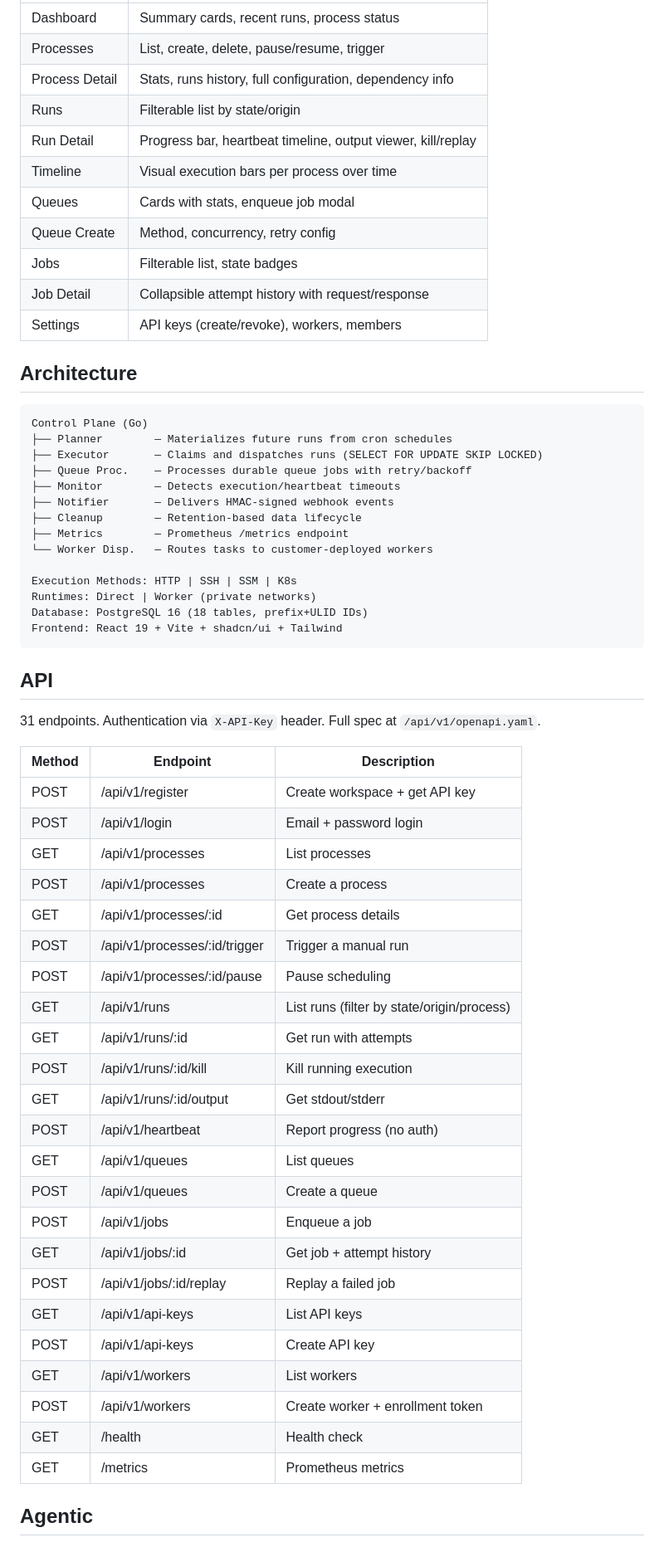
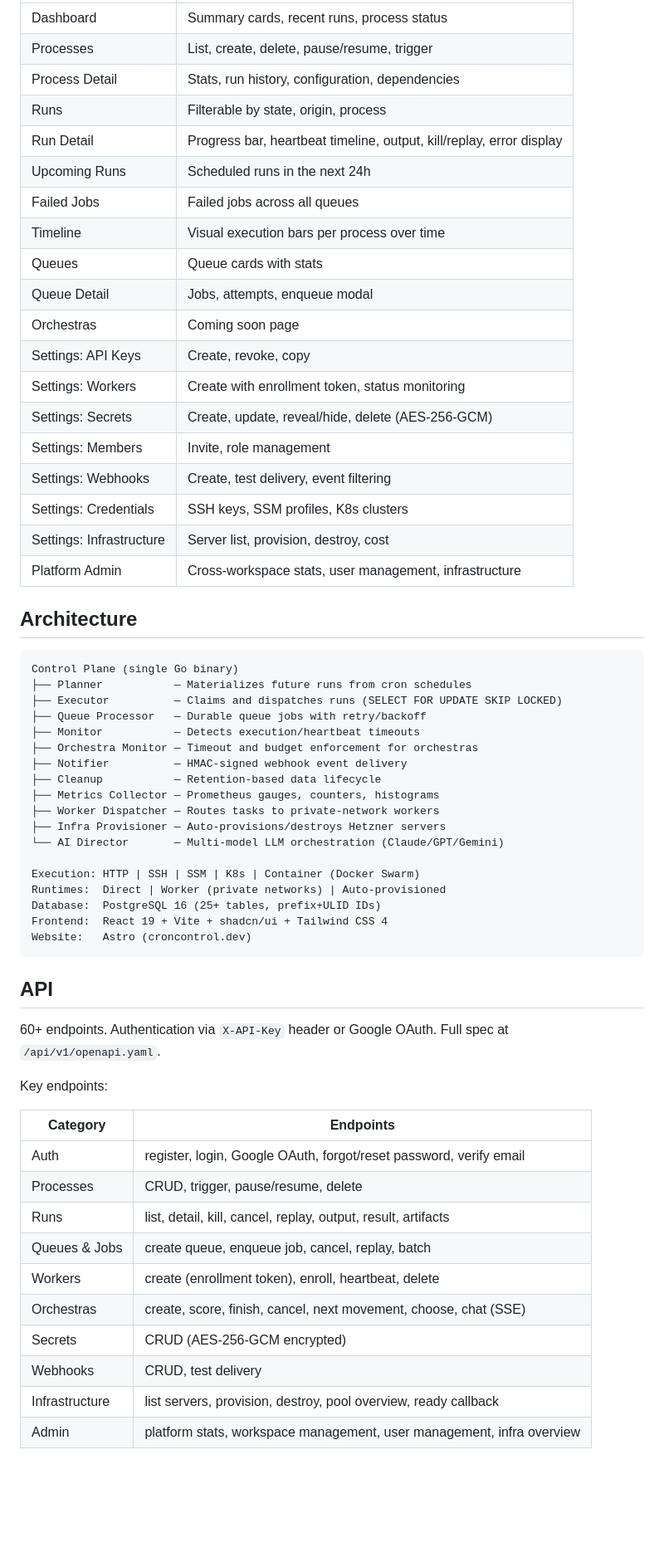
Before and after one commit to darkspock/croncontrol, a Markdown page: README.md, the part around one of its changes. Shown at 83% size. Drawn GitHub-style; blank space fills up the shorter version.

````diff
--- a/README.md
+++ b/README.md
@@ -67,64 +69,63 @@ docker run -p 8080:8080 -e CC_DATABASE_HOST=host.docker.internal croncontrol
 |---|---|
 | Dashboard | Summary cards, recent runs, process status |
 | Processes | List, create, delete, pause/resume, trigger |
-| Process Detail | Stats, runs history, full configuration, dependency info |
-| Runs | Filterable list by state/origin |
-| Run Detail | Progress bar, heartbeat timeline, output viewer, kill/replay |
+| Process Detail | Stats, run history, configuration, dependencies |
+| Runs | Filterable by state, origin, process |
+| Run Detail | Progress bar, heartbeat timeline, output, kill/replay, error display |
+| Upcoming Runs | Scheduled runs in the next 24h |
+| Failed Jobs | Failed jobs across all queues |
 | Timeline | Visual execution bars per process over time |
-| Queues | Cards with stats, enqueue job modal |
-| Queue Create | Method, concurrency, retry config |
-| Jobs | Filterable list, state badges |
-| Job Detail | Collapsible attempt history with request/response |
-| Settings | API keys (create/revoke), workers, members |
+| Queues | Queue cards with stats |
+| Queue Detail | Jobs, attempts, enqueue modal |
+| Orchestras | Coming soon page |
+| Settings: API Keys | Create, revoke, copy |
+| Settings: Workers | Create with enrollment token, status monitoring |
+| Settings: Secrets | Create, update, reveal/hide, delete (AES-256-GCM) |
+| Settings: Members | Invite, role management |
+| Settings: Webhooks | Create, test delivery, event filtering |
+| Settings: Credentials | SSH keys, SSM profiles, K8s clusters |
+| Settings: Infrastructure | Server list, provision, destroy, cost |
+| Platform Admin | Cross-workspace stats, user management, infrastructure |
 
 ## Architecture
 
 ```
-Control Plane (Go)
-├── Planner        — Materializes future runs from cron schedules
-├── Executor       — Claims and dispatches runs (SELECT FOR UPDATE SKIP LOCKED)
-├── Queue Proc.    — Processes durable queue jobs with retry/backoff
-├── Monitor        — Detects execution/heartbeat timeouts
-├── Notifier       — Delivers HMAC-signed webhook events
-├── Cleanup        — Retention-based data lifecycle
-├── Metrics        — Prometheus /metrics endpoint
-└── Worker Disp.   — Routes tasks to customer-deployed workers
+Control Plane (single Go binary)
+├── Planner           — Materializes future runs from cron schedules
+├── Executor          — Claims and dispatches runs (SELECT FOR UPDATE SKIP LOCKED)
+├── Queue Processor   — Durable queue jobs with retry/backoff
+├── Monitor           — Detects execution/heartbeat timeouts
+├── Orchestra Monitor — Timeout and budget enforcement for orchestras
+├── Notifier          — HMAC-signed webhook event delivery
+├── Cleanup           — Retention-based data lifecycle
+├── Metrics Collector — Prometheus gauges, counters, histograms
+├── Worker Dispatcher — Routes tasks to private-network workers
+├── Infra Provisioner — Auto-provisions/destroys Hetzner servers
+└── AI Director       — Multi-model LLM orchestration (Claude/GPT/Gemini)
 
-Execution Methods: HTTP | SSH | SSM | K8s
-Runtimes: Direct | Worker (private networks)
-Database: PostgreSQL 16 (18 tables, prefix+ULID IDs)
-Frontend: React 19 + Vite + shadcn/ui + Tailwind
+Execution: HTTP | SSH | SSM | K8s | Container (Docker Swarm)
+Runtimes:  Direct | Worker (private networks) | Auto-provisioned
+Database:  PostgreSQL 16 (25+ tables, prefix+ULID IDs)
+Frontend:  React 19 + Vite + shadcn/ui + Tailwind CSS 4
+Website:   Astro (croncontrol.dev)
 ```
 
 ## API
 
-31 endpoints. Authentication via `X-API-Key` header. Full spec at `/api/v1/openapi.yaml`.
+60+ endpoints. Authentication via `X-API-Key` header or Google OAuth. Full spec at `/api/v1/openapi.yaml`.
 
-| Method | Endpoint | Description |
-|---|---|---|
-| POST | /api/v1/register | Create workspace + get API key |
-| POST | /api/v1/login | Email + password login |
-| GET | /api/v1/processes | List processes |
-| POST | /api/v1/processes | Create a process |
-| GET | /api/v1/processes/:id | Get process details |
-| POST | /api/v1/processes/:id/trigger | Trigger a manual run |
-| POST | /api/v1/processes/:id/pause | Pause scheduling |
-| GET | /api/v1/runs | List runs (filter by state/origin/process) |
-| GET | /api/v1/runs/:id | Get run with attempts |
-| POST | /api/v1/runs/:id/kill | Kill running execution |
-| GET | /api/v1/runs/:id/output | Get stdout/stderr |
-| POST | /api/v1/heartbeat | Report progress (no auth) |
-| GET | /api/v1/queues | List queues |
-| POST | /api/v1/queues | Create a queue |
-| POST | /api/v1/jobs | Enqueue a job |
-| GET | /api/v1/jobs/:id | Get job + attempt history |
-| POST | /api/v1/jobs/:id/replay | Replay a failed job |
-| GET | /api/v1/api-keys | List API keys |
-| POST | /api/v1/api-keys | Create API key |
-| GET | /api/v1/workers | List workers |
-| POST | /api/v1/workers | Create worker + enrollment token |
-| GET | /health | Health check |
-| GET | /metrics | Prometheus metrics |
+Key endpoints:
 
-## Agentic
+| Category | Endpoints |
+|---|---|
+| Auth | register, login, Google OAuth, forgot/reset password, verify email |
+| Processes | CRUD, trigger, pause/resume, delete |
+| Runs | list, detail, kill, cancel, replay, output, result, artifacts |
+| Queues & Jobs | create queue, enqueue job, cancel, replay, batch |
+| Workers | create (enrollment token), enroll, heartbeat, delete |
+| Orchestras | create, score, finish, cancel, next movement, choose, chat (SSE) |
+| Secrets | CRUD (AES-256-GCM encrypted) |
+| Webhooks | CRUD, test delivery |
+| Infrastructure | list servers, provision, destroy, pool overview, ready callback |
+| Admin | platform stats, workspace management, user management, infra overview |
 
````
Also changed, not shown: other parts of README.md (+81 -57 lines).
